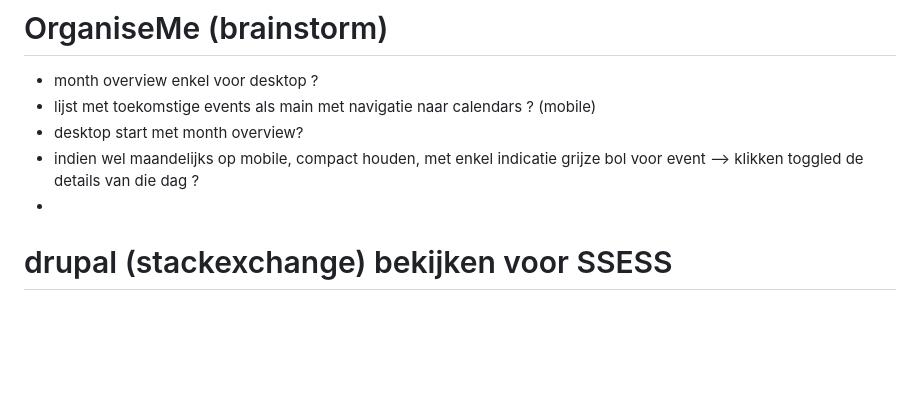
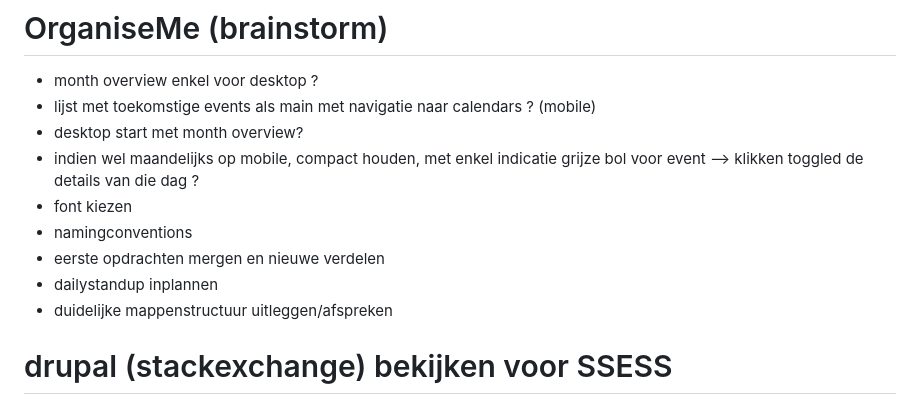
Before and after one commit to thomasbrasp/OrganiseMe, a Markdown page: README.md, the part around the change. Rendered like a GitHub page; blank space fills up the shorter version.

Commit message:
Enkele TODO's toegevoegd (door thomas)

```diff
--- a/README.md
+++ b/README.md
@@ -4,7 +4,11 @@
 - desktop start met month overview?
 - indien wel maandelijks op mobile, compact houden, met enkel indicatie grijze bol voor event
 --> klikken toggled de details van die dag ?
--
+- font kiezen
+- namingconventions
+- eerste opdrachten mergen en nieuwe verdelen
+- dailystandup inplannen
+- duidelijke mappenstructuur uitleggen/afspreken
 
 # drupal (stackexchange) bekijken voor SSESS
 
```
